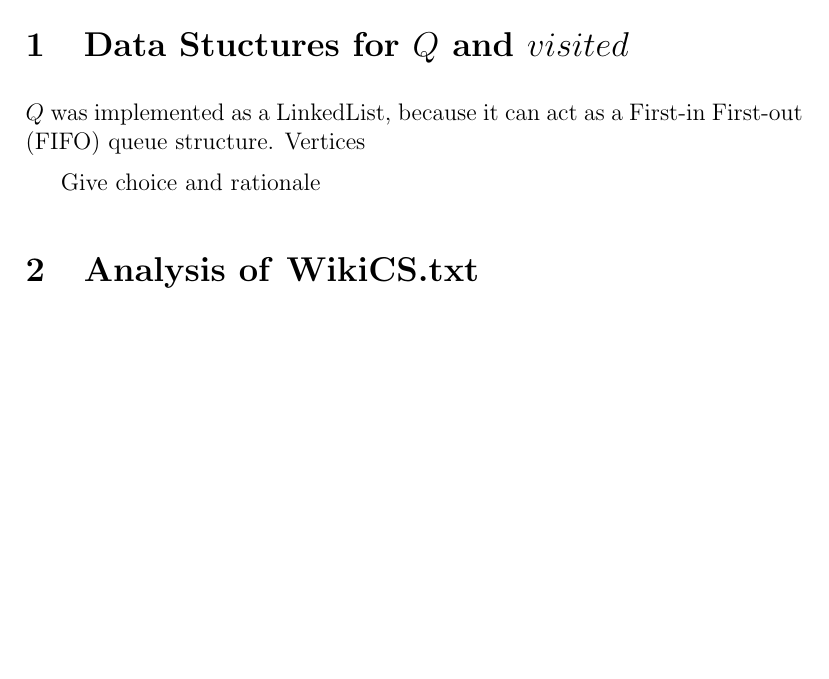
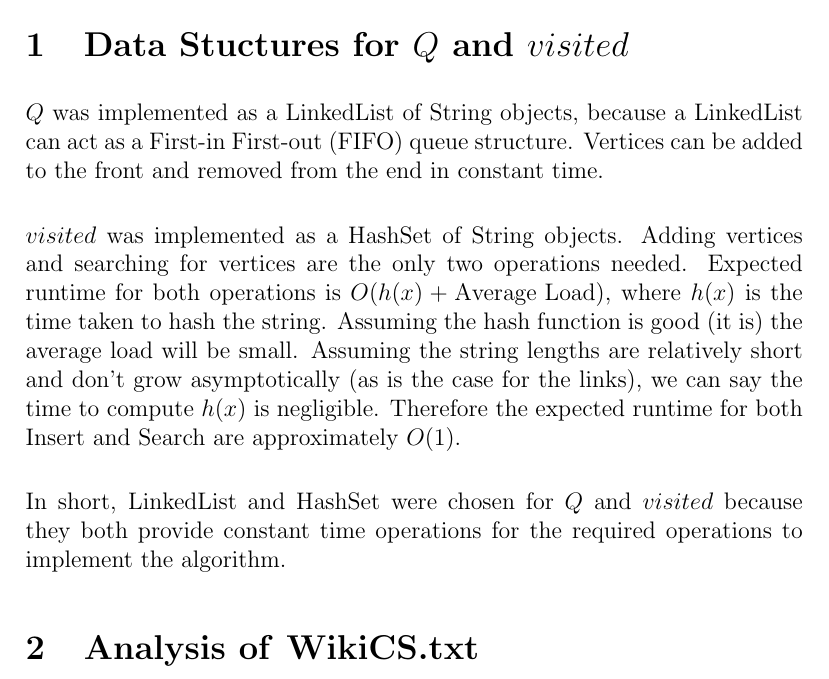
Before and after one commit to Acesonnall/coms311_pa2, a LaTeX document (docs/karasch_pa2_report.tex): part of page 1 of 6, cut so that both start at the same text, the shorter picture padded with empty space. Compiled offline with pdfLaTeX.

Commit message:
Finished section 1 of report

```diff
--- a/docs/karasch_pa2_report.tex
+++ b/docs/karasch_pa2_report.tex
@@ -22,10 +22,29 @@
 
 \section{Data Stuctures for $Q$ and $visited$}
 
-$Q$ was implemented as a LinkedList, because it can act as a
-First-in First-out (FIFO) queue structure. Vertices
+$Q$ was implemented as a LinkedList of String objects, because
+a LinkedList can act as a First-in First-out (FIFO) queue
+structure. Vertices can be added to the front and removed from
+the end in constant time.
 
-Give choice and rationale
+\bigskip
+\noindent
+$visited$ was implemented as a HashSet of String objects. Adding
+vertices and searching for vertices are the only two operations
+needed. Expected runtime for both operations is
+$O(h(x) + \text{Average Load})$, where $h(x)$ is the time taken to
+hash the string. Assuming the hash function is good (it is) the
+average load will be small. Assuming the string lengths are relatively
+short and don't grow asymptotically (as is the case for the links),
+we can say the time to compute $h(x)$ is negligible. Therefore
+the expected runtime for both Insert and Search are approximately
+$O(1)$.
+
+\bigskip
+\noindent
+In short, LinkedList and HashSet were chosen for $Q$ and $visited$
+because they both provide constant time operations for the
+required operations to implement the algorithm.
 
 \section{Analysis of \textbf{WikiCS.txt}}
 
```
Also changed, not shown: 1 other file.
